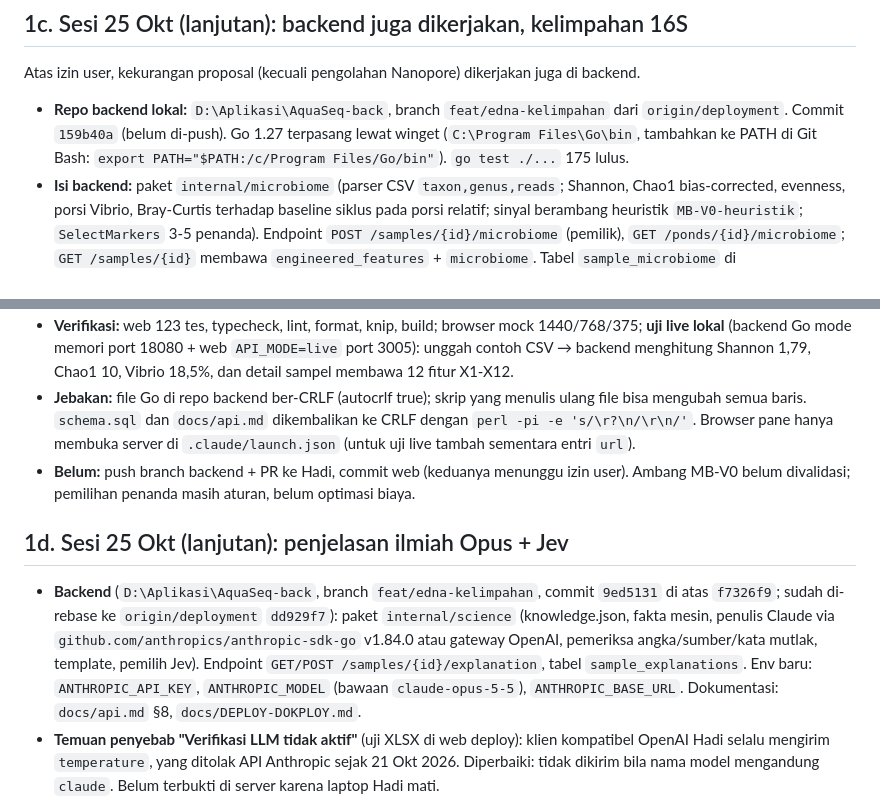
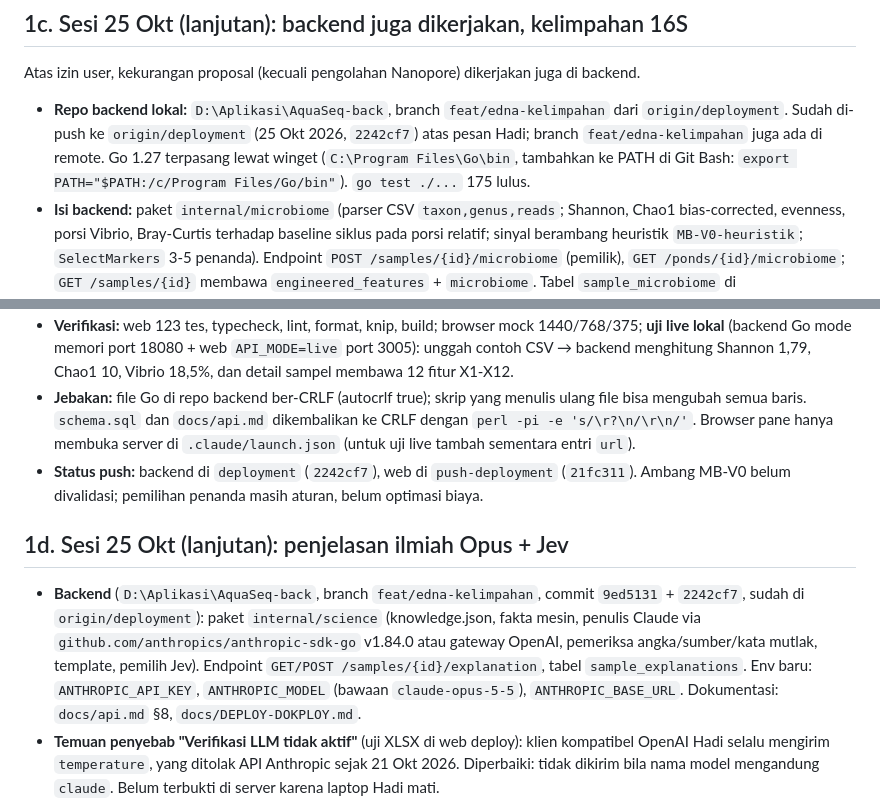
Before and after one commit to Orang2-BU/AquaSeq-front, a Markdown page: docs/LANJUTAN.md, 2 parts joined by grey strips. Rendered like a GitHub page.

Commit message:
docs(lanjutan): status push backend dan web 25 Okt

```diff
--- a/docs/LANJUTAN.md
+++ b/docs/LANJUTAN.md
@@ -42,15 +42,15 @@ Jebakan sesi ini: dev server port 3000 sering milik akun lain di folder yang sam
 
 ## 1c. Sesi 25 Okt (lanjutan): backend juga dikerjakan, kelimpahan 16S
 Atas izin user, kekurangan proposal (kecuali pengolahan Nanopore) dikerjakan juga di backend.
-- **Repo backend lokal:** `D:\Aplikasi\AquaSeq-back`, branch `feat/edna-kelimpahan` dari `origin/deployment`. Commit `159b40a` (belum di-push). Go 1.27 terpasang lewat winget (`C:\Program Files\Go\bin`, tambahkan ke PATH di Git Bash: `export PATH="$PATH:/c/Program Files/Go/bin"`). `go test ./...` 175 lulus.
+- **Repo backend lokal:** `D:\Aplikasi\AquaSeq-back`, branch `feat/edna-kelimpahan` dari `origin/deployment`. Sudah di-push ke `origin/deployment` (25 Okt 2026, `2242cf7`) atas pesan Hadi; branch `feat/edna-kelimpahan` juga ada di remote. Go 1.27 terpasang lewat winget (`C:\Program Files\Go\bin`, tambahkan ke PATH di Git Bash: `export PATH="$PATH:/c/Program Files/Go/bin"`). `go test ./...` 175 lulus.
 - **Isi backend:** paket `internal/microbiome` (parser CSV `taxon,genus,reads`; Shannon, Chao1 bias-corrected, evenness, porsi Vibrio, Bray-Curtis terhadap baseline siklus pada porsi relatif; sinyal berambang heuristik `MB-V0-heuristik`; `SelectMarkers` 3-5 penanda). Endpoint `POST /samples/{id}/microbiome` (pemilik), `GET /ponds/{id}/microbiome`; `GET /samples/{id}` membawa `engineered_features` + `microbiome`. Tabel `sample_microbiome` di `sql/schema.sql`, kunci `sample_id` didaftarkan di `equalityKeys` (`internal/repository/web.go`). Dokumentasi di `docs/api.md` §7.
 - **Isi web:** skema + klien (`api.samples.uploadMicrobiome`, `api.ponds.microbiome`), mock simulasi per kelas risiko (angka ditulis tetap, tidak dihitung), `components/app/microbiome-card.tsx`, `pond-microbiome.tsx`, form `sampel/[sampleId]/microbiome-upload.tsx` + `actions.ts`, contoh `public/templates/aquaseq-kelimpahan-contoh.csv`.
 - **Verifikasi:** web 123 tes, typecheck, lint, format, knip, build; browser mock 1440/768/375; **uji live lokal** (backend Go mode memori port 18080 + web `API_MODE=live` port 3005): unggah contoh CSV → backend menghitung Shannon 1,79, Chao1 10, Vibrio 18,5%, dan detail sampel membawa 12 fitur X1-X12.
 - **Jebakan:** file Go di repo backend ber-CRLF (autocrlf true); skrip yang menulis ulang file bisa mengubah semua baris. `schema.sql` dan `docs/api.md` dikembalikan ke CRLF dengan `perl -pi -e 's/\r?\n/\r\n/'`. Browser pane hanya membuka server di `.claude/launch.json` (untuk uji live tambah sementara entri `url`).
-- **Belum:** push branch backend + PR ke Hadi, commit web (keduanya menunggu izin user). Ambang MB-V0 belum divalidasi; pemilihan penanda masih aturan, belum optimasi biaya.
+- **Status push:** backend di `deployment` (`2242cf7`), web di `push-deployment` (`21fc311`). Ambang MB-V0 belum divalidasi; pemilihan penanda masih aturan, belum optimasi biaya.
 
 ## 1d. Sesi 25 Okt (lanjutan): penjelasan ilmiah Opus + Jev
-- **Backend** (`D:\Aplikasi\AquaSeq-back`, branch `feat/edna-kelimpahan`, commit `9ed5131` di atas `f7326f9`; sudah di-rebase ke `origin/deployment` `dd929f7`): paket `internal/science` (knowledge.json, fakta mesin, penulis Claude via `github.com/anthropics/anthropic-sdk-go` v1.84.0 atau gateway OpenAI, pemeriksa angka/sumber/kata mutlak, template, pemilih Jev). Endpoint `GET/POST /samples/{id}/explanation`, tabel `sample_explanations`. Env baru: `ANTHROPIC_API_KEY`, `ANTHROPIC_MODEL` (bawaan `claude-opus-5-5`), `ANTHROPIC_BASE_URL`. Dokumentasi: `docs/api.md` §8, `docs/DEPLOY-DOKPLOY.md`.
+- **Backend** (`D:\Aplikasi\AquaSeq-back`, branch `feat/edna-kelimpahan`, commit `9ed5131` + `2242cf7`, sudah di `origin/deployment`): paket `internal/science` (knowledge.json, fakta mesin, penulis Claude via `github.com/anthropics/anthropic-sdk-go` v1.84.0 atau gateway OpenAI, pemeriksa angka/sumber/kata mutlak, template, pemilih Jev). Endpoint `GET/POST /samples/{id}/explanation`, tabel `sample_explanations`. Env baru: `ANTHROPIC_API_KEY`, `ANTHROPIC_MODEL` (bawaan `claude-opus-5-5`), `ANTHROPIC_BASE_URL`. Dokumentasi: `docs/api.md` §8, `docs/DEPLOY-DOKPLOY.md`.
 - **Temuan penyebab "Verifikasi LLM tidak aktif"** (uji XLSX di web deploy): klien kompatibel OpenAI Hadi selalu mengirim `temperature`, yang ditolak API Anthropic sejak 21 Okt 2026. Diperbaiki: tidak dikirim bila nama model mengandung `claude`. Belum terbukti di server karena laptop Hadi mati.
 - **Web**: skema + klien `api.samples.explanation/explain`, mock template, `components/app/science-explanation.tsx`, `sampel/[sampleId]/explain-button.tsx`, aksi `writeExplanation`.
 - **Batas**: penulis 22 detik (server `WriteTimeout` 30 detik), `effort: low`. Docker tidak terpasang di laptop; build Linux lewat `GOOS=linux go build` lolos.
```
